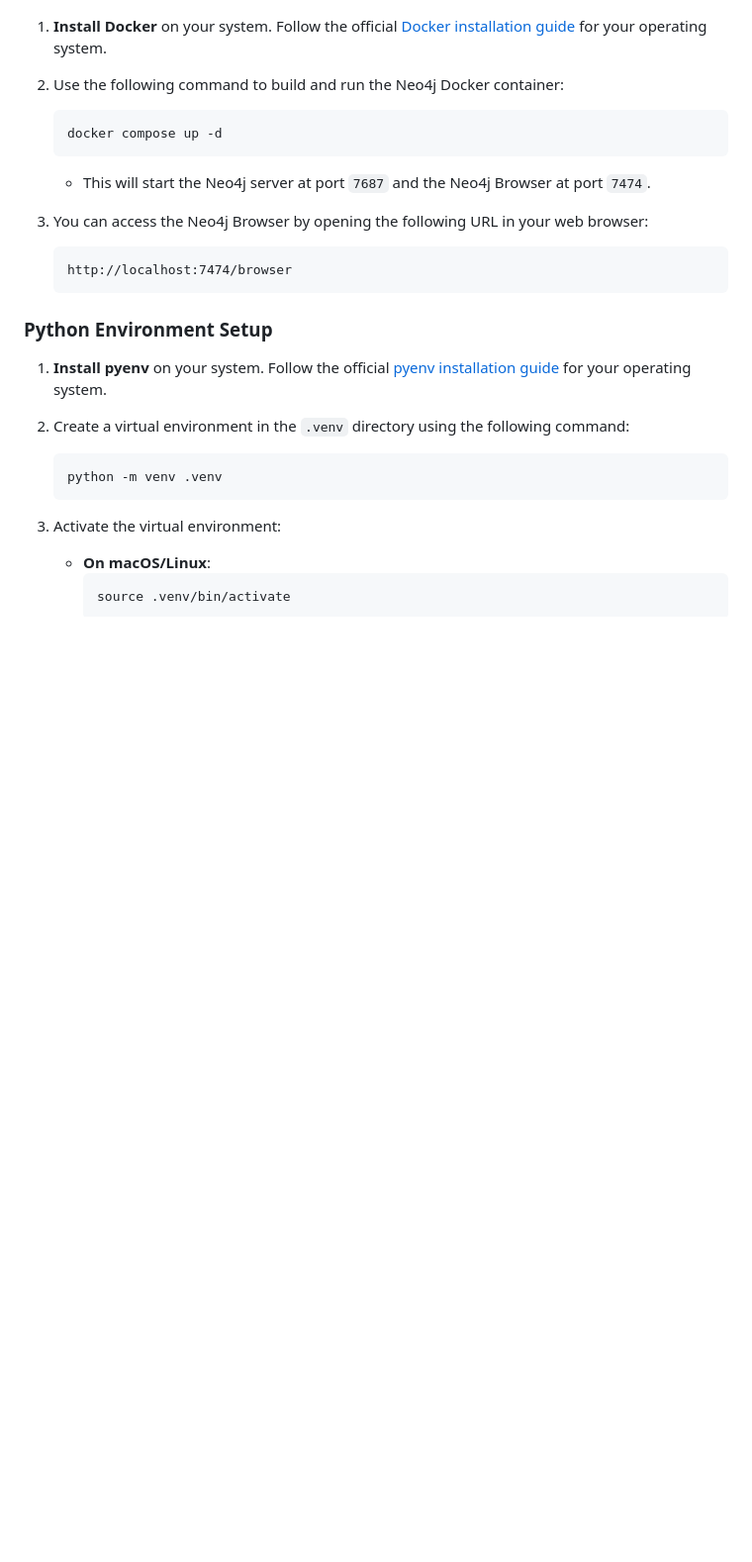
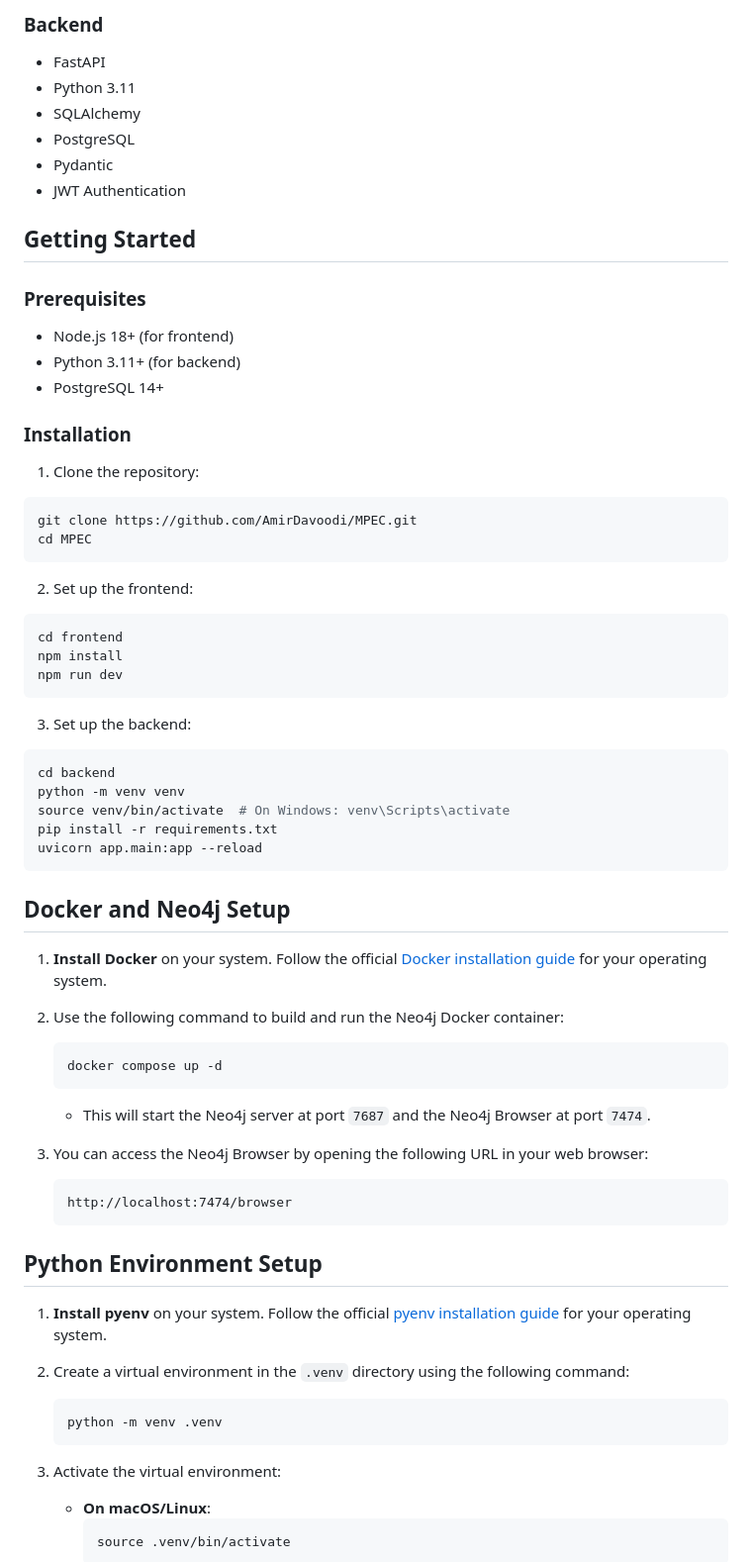
Before and after one commit to AmirDavoodi/MPEC, a Markdown page: README.md, the part around one of its changes. Shown at 99% size. Rendered like a GitHub page; blank space fills up the shorter version.

Commit message:
add backend and frontend to readme

````diff
--- a/README.md
+++ b/README.md
@@ -6,3 +91,43 @@
+### Backend
+- FastAPI
+- Python 3.11
+- SQLAlchemy
+- PostgreSQL
+- Pydantic
+- JWT Authentication
+
+## Getting Started
+
+### Prerequisites
+- Node.js 18+ (for frontend)
+- Python 3.11+ (for backend)
+- PostgreSQL 14+
+
+### Installation
+
+1. Clone the repository:
+```bash
+git clone https://github.com/AmirDavoodi/MPEC.git
+cd MPEC
+```
+
+2. Set up the frontend:
+```bash
+cd frontend
+npm install
+npm run dev
+```
+
+3. Set up the backend:
+```bash
+cd backend
+python -m venv venv
+source venv/bin/activate  # On Windows: venv\Scripts\activate
+pip install -r requirements.txt
+uvicorn app.main:app --reload
+```
+
+## Docker and Neo4j Setup
 
 1. **Install Docker** on your system. Follow the official [Docker installation guide](https://docs.docker.com/get-docker/) for your operating system.
 
@@ -17,7 +142,7 @@
    http://localhost:7474/browser
    ```
 
-### Python Environment Setup
+## Python Environment Setup
 
 1. **Install pyenv** on your system. Follow the official [pyenv installation guide](https://github.com/pyenv/pyenv#installation) for your operating system.
 
````
Also changed, not shown: other parts of README.md (+128 -9 lines).
